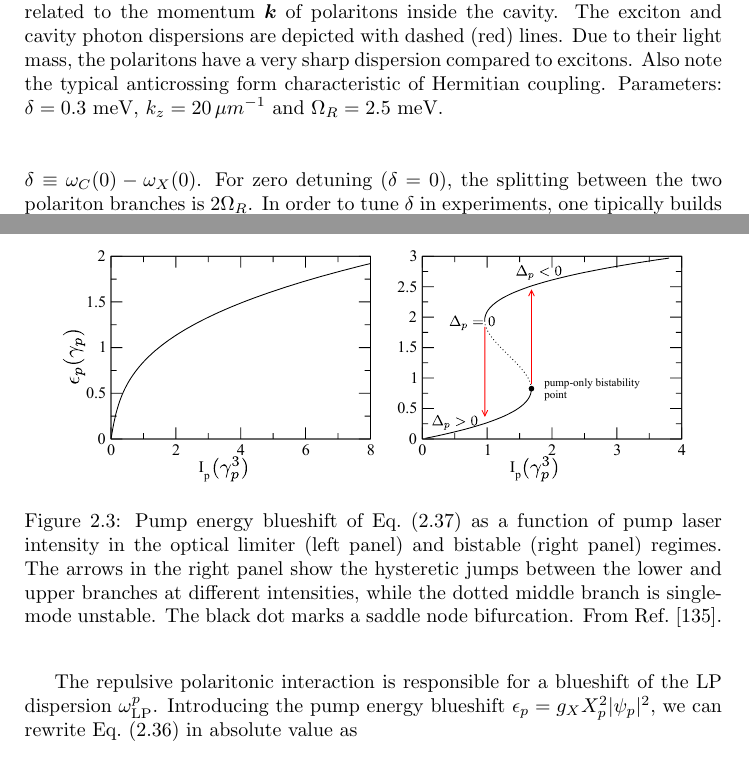
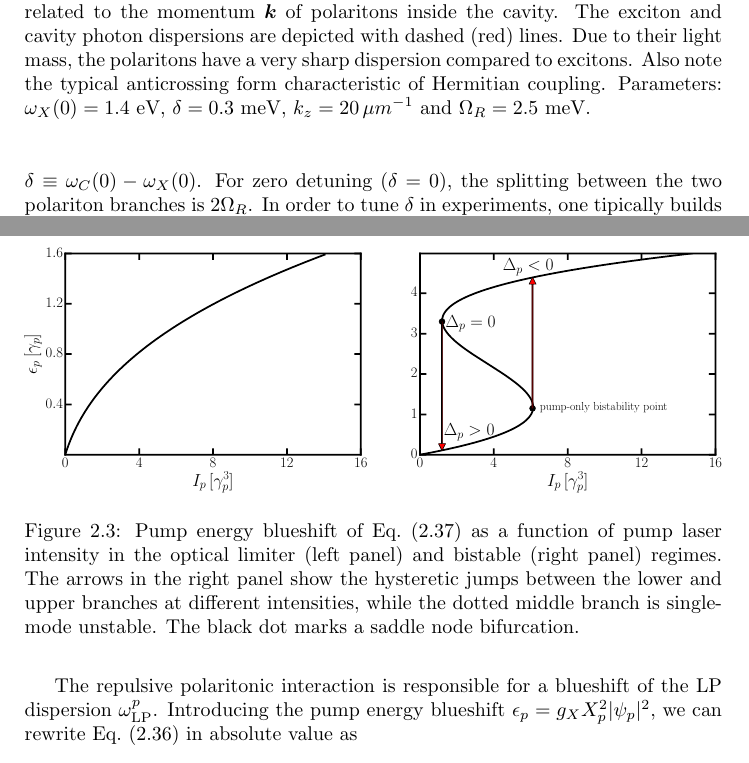
Before and after one commit to berceanu/thesis, a LaTeX thesis (thesis_berceanu.tex, which reads chapters/polaritons.tex): two parts of pages 62 and 70 of 152, joined at a grey line, cut so that both start at the same text. Compiled offline with pdfLaTeX.

Commit message:
Updated fig 2.3

```diff
--- a/chapters/polaritons.tex
+++ b/chapters/polaritons.tex
@@ -260,7 +260,8 @@ $u_{\kv}$ and $p_{\kv}$, with eigenenergies
     with dashed (red) lines. Due to their light mass, the polaritons have
     a very sharp dispersion compared to excitons. Also note the typical
     anticrossing form characteristic of Hermitian coupling. Parameters:
-    $\delta = 0.3$ meV, $k_z = 20\, \mu m^{-1}$ and $\Omega_R = 2.5$ meV.
+    $\omega_X(0) = 1.4$ eV, $\delta = 0.3$ meV, $k_z = 20\, \mu m^{-1}$
+    and $\Omega_R = 2.5$ meV.
     %
   }\label{fig:polariton-dispersion}
 \end{figure}
@@ -748,10 +749,16 @@ the obstacle has been observed in pulsed experiments
 
 %
 \begin{figure}[tb]\centering
-  \includegraphics[width=.9\linewidth]{bistable}
+  \includegraphics[width=\linewidth]{fig_bistable}
+  % ~/notebooks/OPODrag/opoplots.py
   \caption{
     %
-    Pump energy blueshift of Eq.~\eqref{eq:pump-mf-sq} as a function of pump laser intensity in the optical limiter (left panel) and bistable (right panel) regimes. The arrows in the right panel show the hysteretic jumps between the lower and upper branches at different intensities, while the dotted middle branch is single-mode unstable. The black dot marks a saddle node bifurcation. From Ref.~\cite{Wouters_2007_b}.
+    Pump energy blueshift of Eq.~\eqref{eq:pump-mf-sq} as a function
+    of pump laser intensity in the optical limiter (left panel) and
+    bistable (right panel) regimes. The arrows in the right panel show the
+    hysteretic jumps between the lower and upper branches at different
+    intensities, while the dotted middle branch is single-mode
+    unstable. The black dot marks a saddle node bifurcation.
     %
   }\label{fig:bistable}
 \end{figure}
```
Also changed, not shown: figures/fig_bistable.pdf (added).
